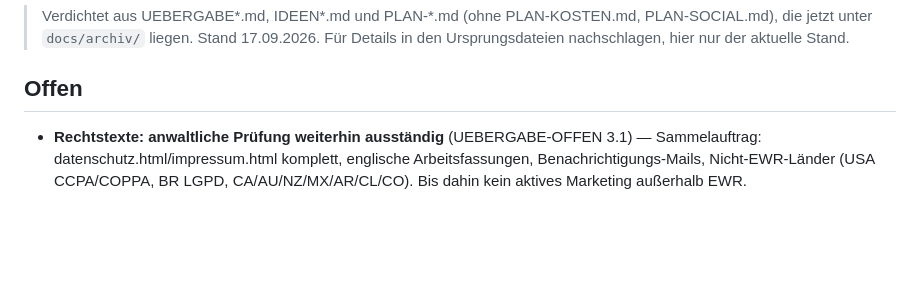
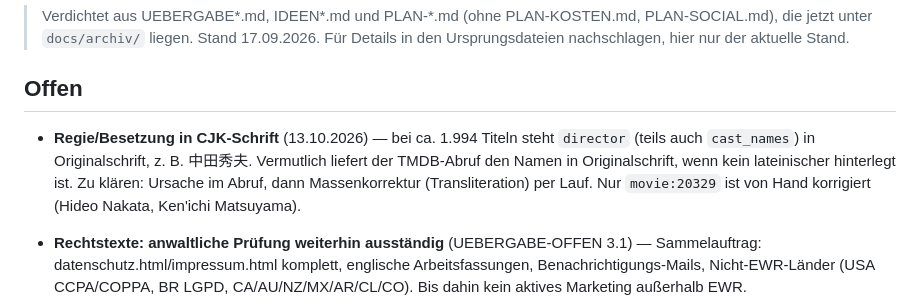
Before and after one commit to siebtraegermaschine/filme-serien-checkliste, a Markdown page: STATUS.md, the part around the change. GitHub-like rendering; blank space fills up the shorter version.

Commit message:
STATUS: Regie/Besetzung in CJK-Schrift als offenen Punkt aufgenommen
Co-Authored-By: Claude Sonnet 5.5 <noreply@anthropic.com>

```diff
--- a/STATUS.md
+++ b/STATUS.md
@@ -6,6 +6,13 @@
 > Stand.
 
 ## Offen
+
+- **Regie/Besetzung in CJK-Schrift** (13.10.2026) — bei ca. 1.994 Titeln
+  steht `director` (teils auch `cast_names`) in Originalschrift, z. B.
+  中田秀夫. Vermutlich liefert der TMDB-Abruf den Namen in Originalschrift,
+  wenn kein lateinischer hinterlegt ist. Zu klären: Ursache im Abruf, dann
+  Massenkorrektur (Transliteration) per Lauf. Nur `movie:20329` ist von Hand
+  korrigiert (Hideo Nakata, Ken'ichi Matsuyama).
 
 - **Rechtstexte: anwaltliche Prüfung weiterhin ausständig** (UEBERGABE-OFFEN
   3.1) — Sammelauftrag: datenschutz.html/impressum.html komplett, englische
```
